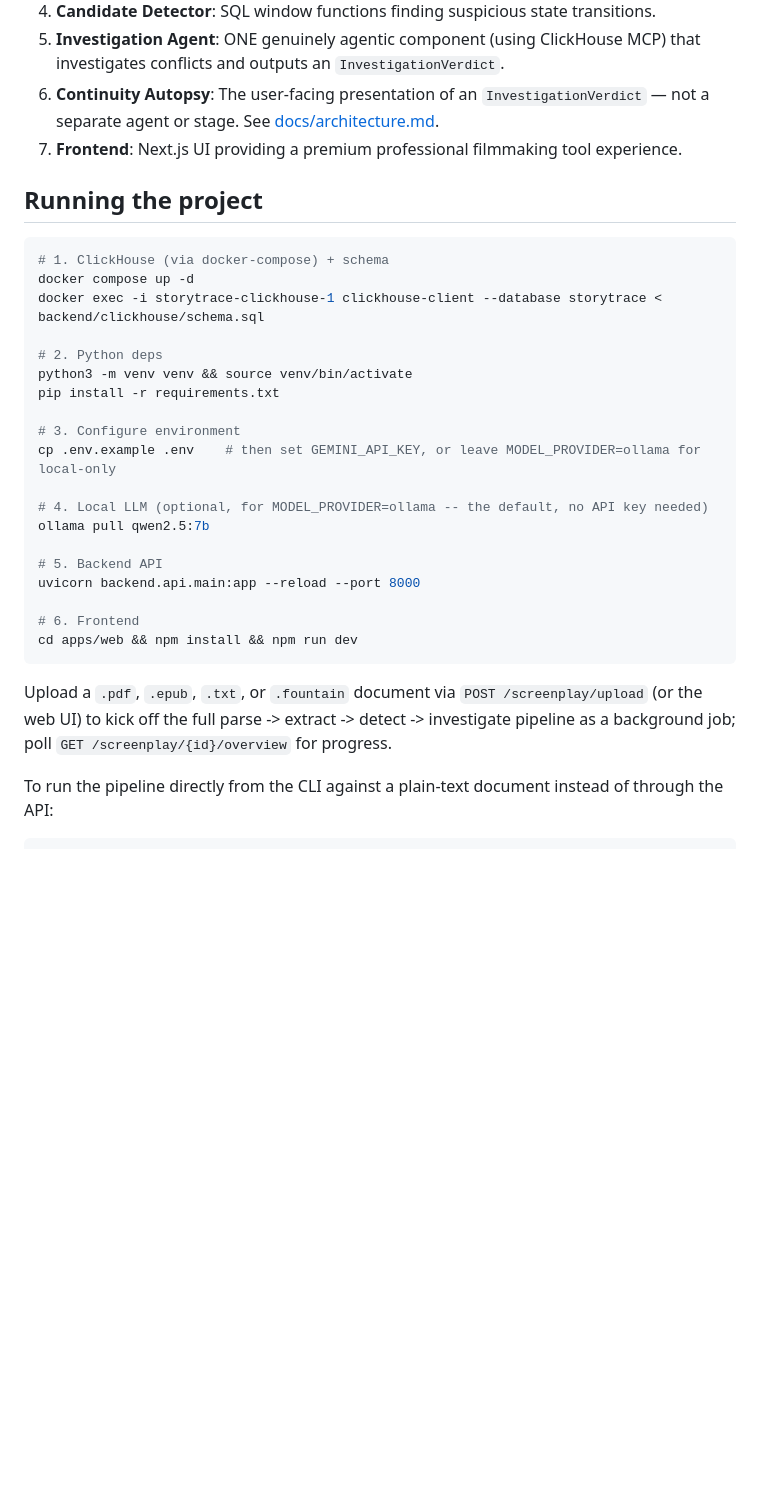
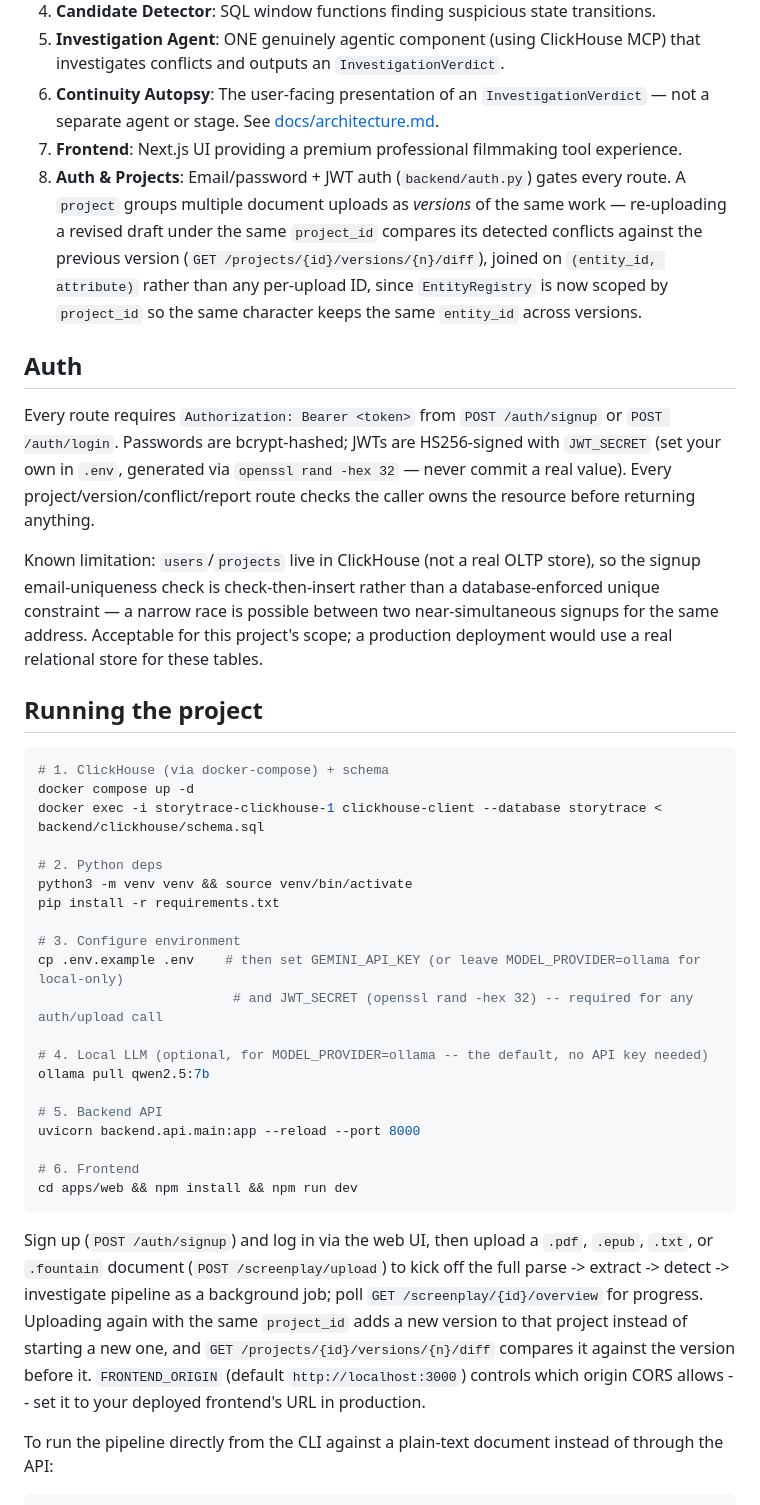
Before and after one commit to adhyan-jain/StoryTrace, a Markdown page: README.md, the part around the change. GitHub-like rendering; blank space fills up the shorter version.

Commit message:
docs: document auth, projects/versions, and the diff feature in README

````diff
--- a/README.md
+++ b/README.md
@@ -13,6 +13,13 @@ StoryTrace is an agentic, multi-document narrative continuity engine. It convert
 5.  **Investigation Agent**: ONE genuinely agentic component (using ClickHouse MCP) that investigates conflicts and outputs an `InvestigationVerdict`.
 6.  **Continuity Autopsy**: The user-facing presentation of an `InvestigationVerdict` — not a separate agent or stage. See [docs/architecture.md](docs/architecture.md).
 7.  **Frontend**: Next.js UI providing a premium professional filmmaking tool experience.
+8.  **Auth & Projects**: Email/password + JWT auth (`backend/auth.py`) gates every route. A `project` groups multiple document uploads as *versions* of the same work — re-uploading a revised draft under the same `project_id` compares its detected conflicts against the previous version (`GET /projects/{id}/versions/{n}/diff`), joined on `(entity_id, attribute)` rather than any per-upload ID, since `EntityRegistry` is now scoped by `project_id` so the same character keeps the same `entity_id` across versions.
+
+## Auth
+
+Every route requires `Authorization: Bearer <token>` from `POST /auth/signup` or `POST /auth/login`. Passwords are bcrypt-hashed; JWTs are HS256-signed with `JWT_SECRET` (set your own in `.env`, generated via `openssl rand -hex 32` — never commit a real value). Every project/version/conflict/report route checks the caller owns the resource before returning anything.
+
+Known limitation: `users`/`projects` live in ClickHouse (not a real OLTP store), so the signup email-uniqueness check is check-then-insert rather than a database-enforced unique constraint — a narrow race is possible between two near-simultaneous signups for the same address. Acceptable for this project's scope; a production deployment would use a real relational store for these tables.
 
 ## Running the project
 
@@ -26,7 +33,8 @@ python3 -m venv venv && source venv/bin/activate
 pip install -r requirements.txt
 
 # 3. Configure environment
-cp .env.example .env    # then set GEMINI_API_KEY, or leave MODEL_PROVIDER=ollama for local-only
+cp .env.example .env    # then set GEMINI_API_KEY (or leave MODEL_PROVIDER=ollama for local-only)
+                         # and JWT_SECRET (openssl rand -hex 32) -- required for any auth/upload call
 
 # 4. Local LLM (optional, for MODEL_PROVIDER=ollama -- the default, no API key needed)
 ollama pull qwen2.5:7b
@@ -38,7 +46,7 @@ uvicorn backend.api.main:app --reload --port 8000
 cd apps/web && npm install && npm run dev
 ```
 
-Upload a `.pdf`, `.epub`, `.txt`, or `.fountain` document via `POST /screenplay/upload` (or the web UI) to kick off the full parse -> extract -> detect -> investigate pipeline as a background job; poll `GET /screenplay/{id}/overview` for progress.
+Sign up (`POST /auth/signup`) and log in via the web UI, then upload a `.pdf`, `.epub`, `.txt`, or `.fountain` document (`POST /screenplay/upload`) to kick off the full parse -> extract -> detect -> investigate pipeline as a background job; poll `GET /screenplay/{id}/overview` for progress. Uploading again with the same `project_id` adds a new version to that project instead of starting a new one, and `GET /projects/{id}/versions/{n}/diff` compares it against the version before it. `FRONTEND_ORIGIN` (default `http://localhost:3000`) controls which origin CORS allows -- set it to your deployed frontend's URL in production.
 
 To run the pipeline directly from the CLI against a plain-text document instead of through the API:
 
````
